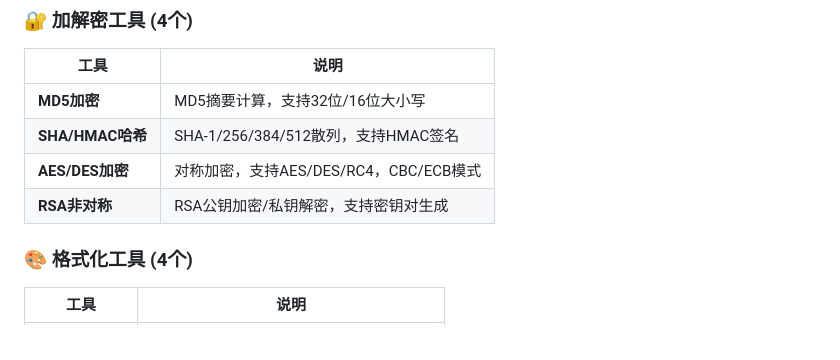
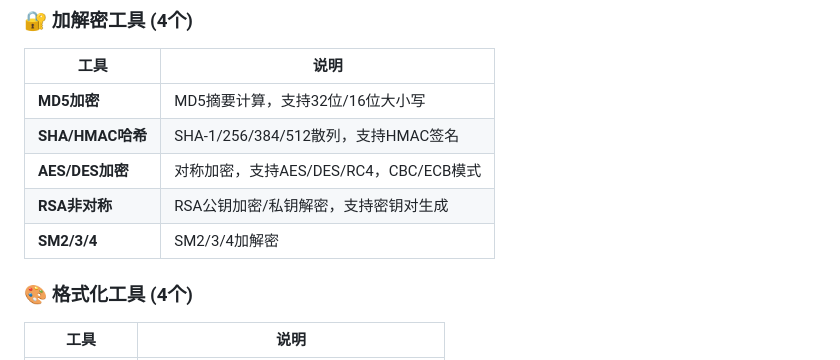
Before and after one commit to Junjianxin/format-converter, a Markdown page: README.md, the part around the change. GitHub-like rendering.

Commit message:
Add SM2/3/4 encryption support to README

```diff
--- a/README.md
+++ b/README.md
@@ -32,6 +32,7 @@
 | **SHA/HMAC哈希** | SHA-1/256/384/512散列，支持HMAC签名 |
 | **AES/DES加密** | 对称加密，支持AES/DES/RC4，CBC/ECB模式 |
 | **RSA非对称** | RSA公钥加密/私钥解密，支持密钥对生成 |
+| **SM2/3/4** | SM2/3/4加解密 |
 
 ### 🎨 格式化工具 (4个)
 
```
